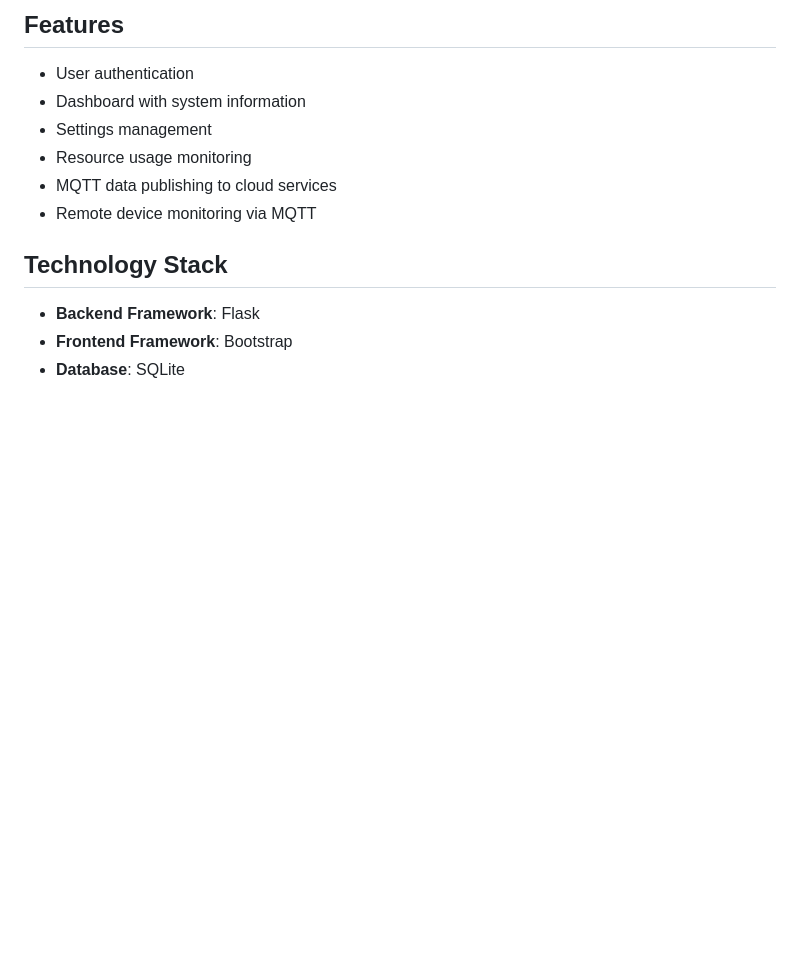
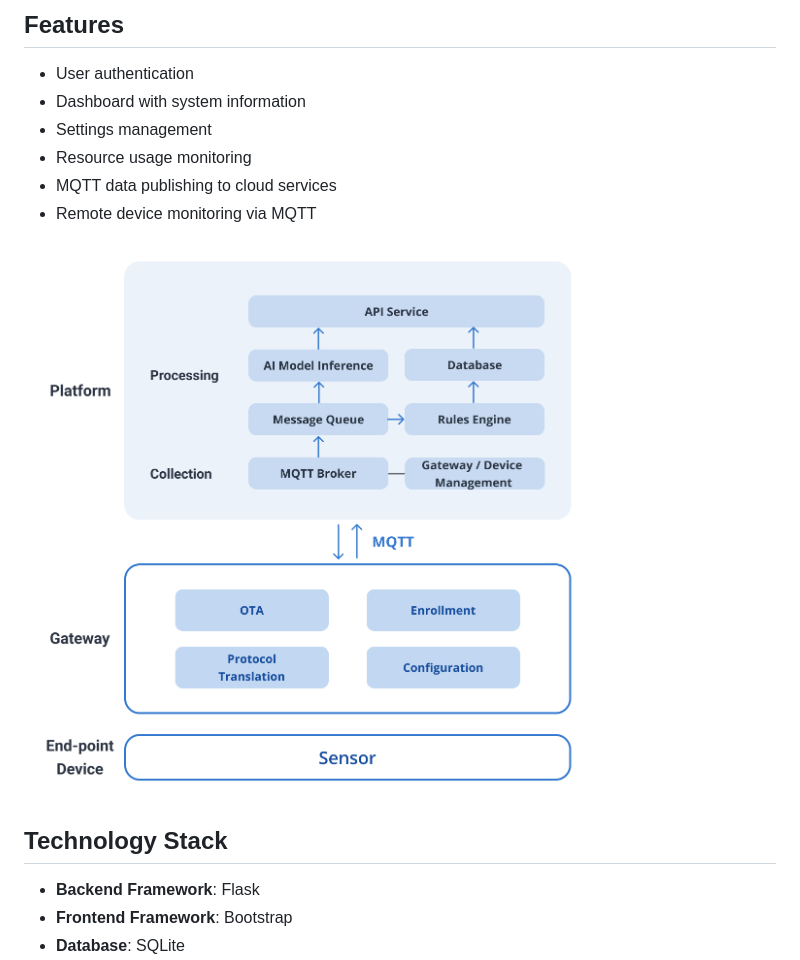
Before and after one commit to tewangchiu/amazing-iot-device, a Markdown page: README.md, the part around the change. GitHub-like rendering; pictures changed too: images/IoT-Architecture.png (added); blank space fills up the shorter version.

Commit message:
docs: add IoT architecture image to README

```diff
--- a/README.md
+++ b/README.md
@@ -12,6 +12,8 @@ This project is an IoT device agent with a Flask web interface. It allows users
 - Resource usage monitoring
 - MQTT data publishing to cloud services
 - Remote device monitoring via MQTT
+
+![IoT Architecture](images/IoT-Architecture.png)
 
 ## Technology Stack
 
```
